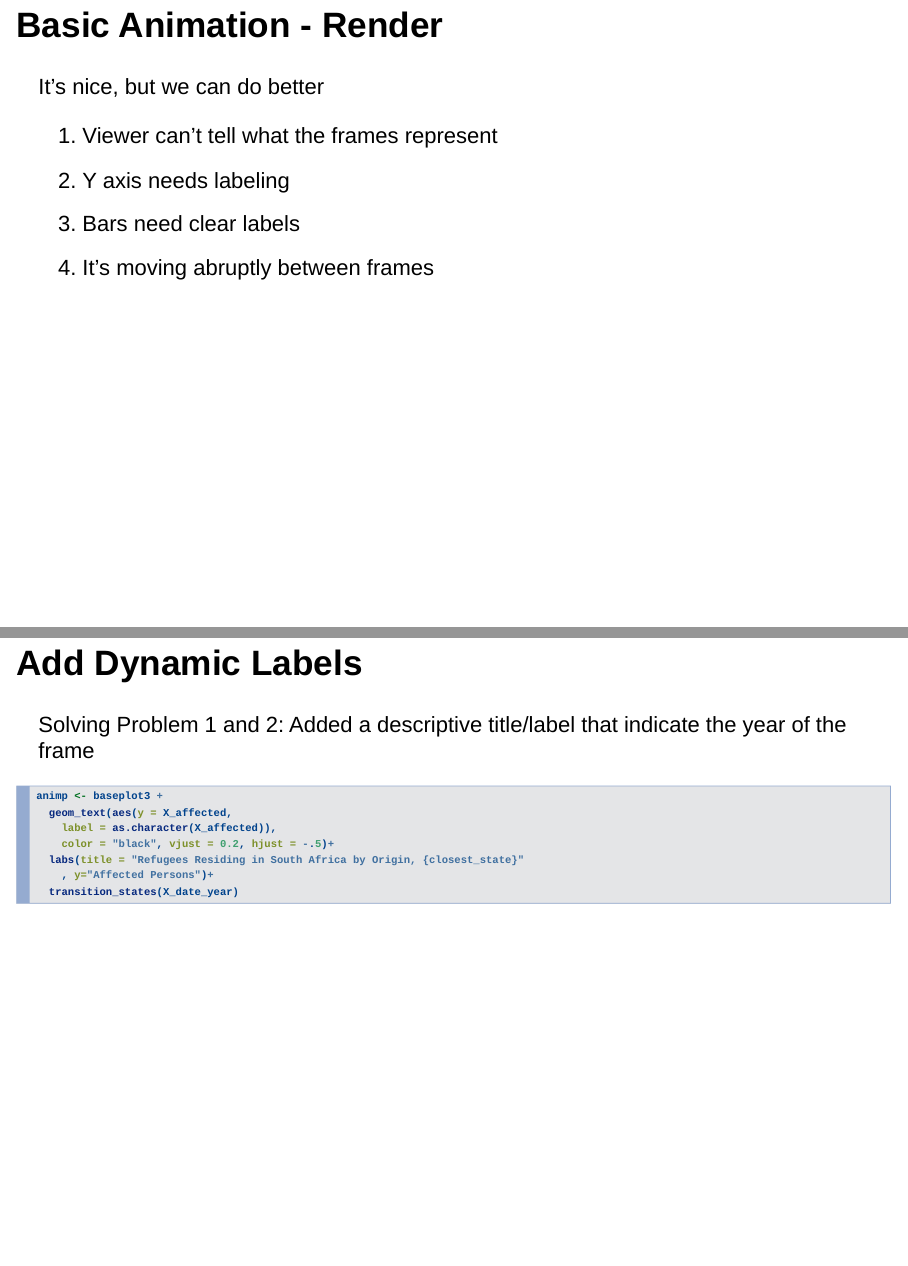
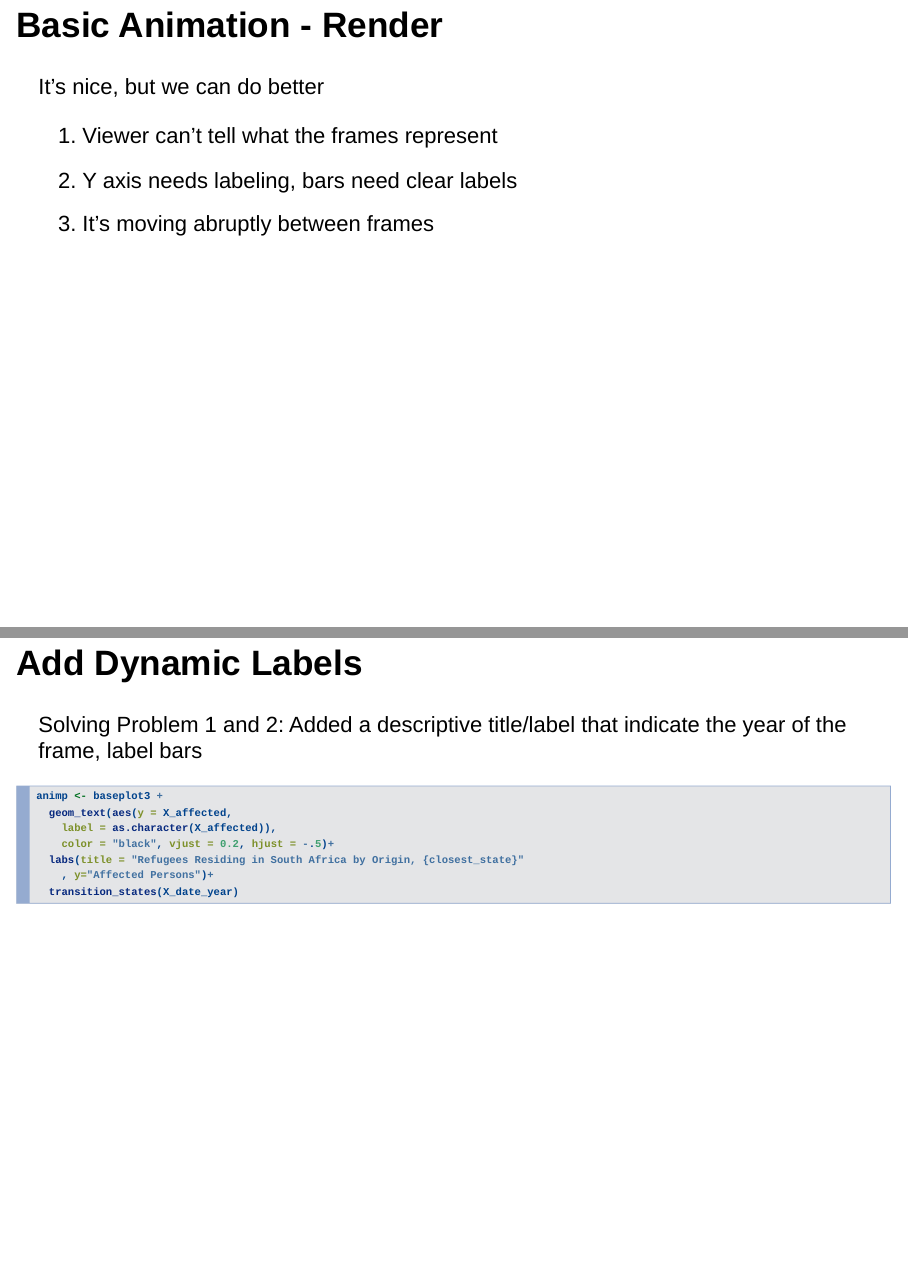
Before and after one commit to skirmer/animating_dataviz, an R Markdown document (ioslides_deck.Rmd): pages 30 and 31 of 45, joined at a grey line. Rendered offline with R 4.5, knitr and Pandoc, with nearby package versions; the code chunks are not run, so their results and figures are left out; drawn as Slidy slides in place of the format the file asks for.

Commit message:
updating

````diff
--- a/ioslides_deck.Rmd
+++ b/ioslides_deck.Rmd
@@ -285,9 +285,8 @@ transition_states(X_date_year)
 It's nice, but we can do better
 
 1. Viewer can't tell what the frames represent
-2. Y axis needs labeling
-3. Bars need clear labels
-4. It's moving abruptly between frames
+2. Y axis needs labeling, bars need clear labels
+3. It's moving abruptly between frames
 
 ```{r, fig.width = 8, fig.height=4, echo = FALSE}
 animate(animp, fps = 10, duration = 20, height = 300)
@@ -296,7 +295,7 @@ animate(animp, fps = 10, duration = 20, height = 300)
 
 ## Add Dynamic Labels
 
-Solving Problem 1 and 2: Added a descriptive title/label that indicate the year of the frame
+Solving Problem 1 and 2: Added a descriptive title/label that indicate the year of the frame, label bars
 
 ```{r}
 
````
